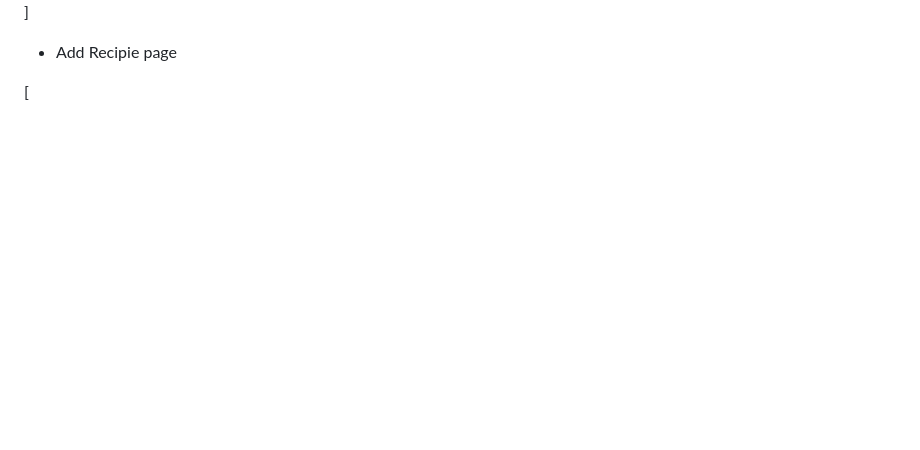
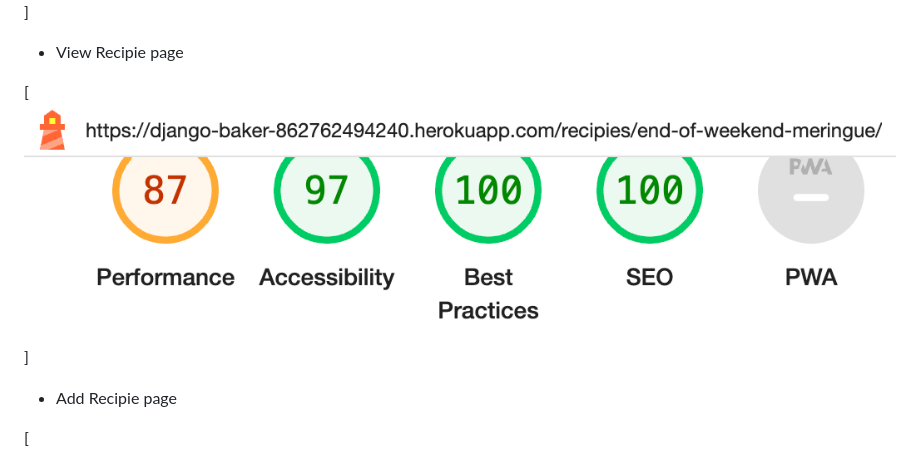
Before and after one commit to sven-cork/django-bakery, a Markdown page: TEST_VALIDATION.md, the part around the change. Drawn GitHub-style; pictures changed too: assets/images/view_recipie_desktop.png (added); folded sections open; blank space fills up the shorter version.

```diff
--- a/TEST_VALIDATION.md
+++ b/TEST_VALIDATION.md
@@ -49,6 +49,10 @@
   - Home page
 
   [![Lightouse desktop Home page](assets/images/lighthouse_desktop_home.png)]
+
+  - View Recipie page
+
+  [![Lightouse desktop View Recipie page](assets/images/view_recipie_desktop.png)]
 
   - Add Recipie page
 
```
Also changed, not shown: 1 other file.
